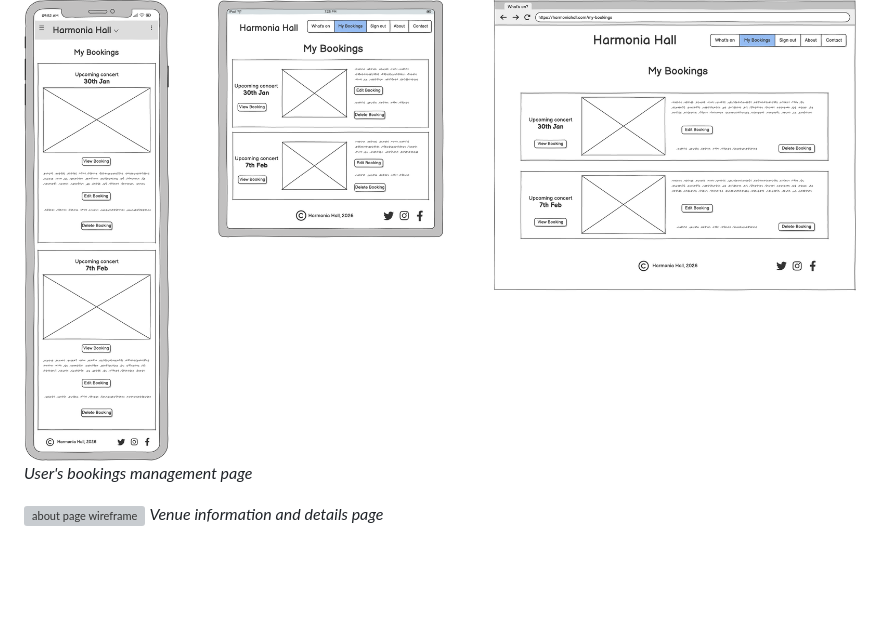
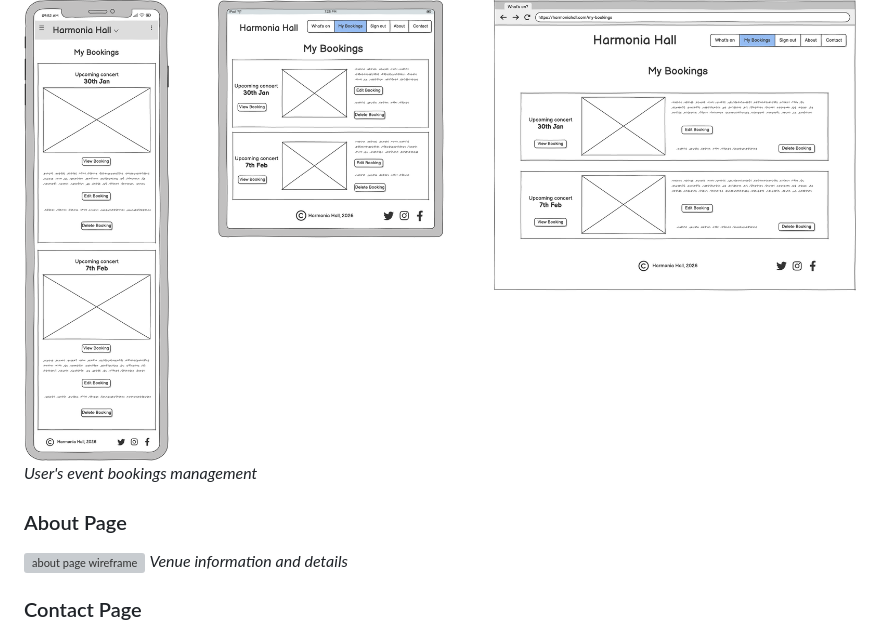
Before and after one commit to jonniecumming/harmonia_hall, a Markdown page: README.md, the part around one of its changes. Rendered like a GitHub page; blank space fills up the shorter version; grey boxes are pictures that could not be loaded.

```diff
--- a/README.md
+++ b/README.md
@@ -99,9 +115,9 @@ I used the software _Balsamiq_, to create the following wireframe diagrams.
 ![Bookings page wireframe](/images/wireframe-bookings.png)
-*User's bookings management page*
-
+*User's event bookings management*
+### About Page
 ![about page wireframe](/images/wireframe-about.png)
-*Venue information and details page*
-
+*Venue information and details*
+### Contact Page
 ![Contact page wireframe](/images/wireframe-contact.png)
 *Contact page for information and inquiries*
 
```
Also changed, not shown: other parts of README.md (+52 -23 lines).
